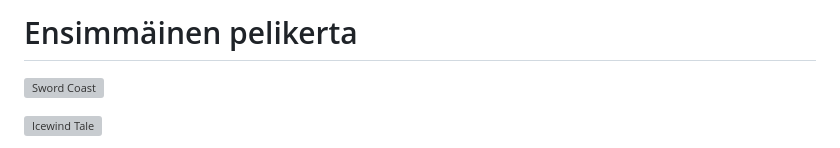
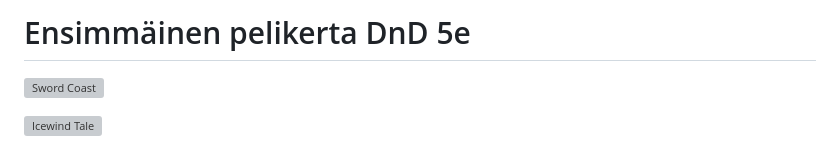
Before and after one commit to JuhaHokkanen/muistiinpanot-sivusto, a Markdown page: notes/muistiinpano1.md, the part around the change. Drawn GitHub-style; grey boxes are pictures that could not be loaded.

Commit message:
Päivitetty muistiinpanot ja kuvat

```diff
--- a/notes/muistiinpano1.md
+++ b/notes/muistiinpano1.md
@@ -1,4 +1,4 @@
-# Ensimmäinen pelikerta
+# Ensimmäinen pelikerta DnD 5e
 
 ![Sword Coast](../images/Sword-Coast.jpg)
 
```
